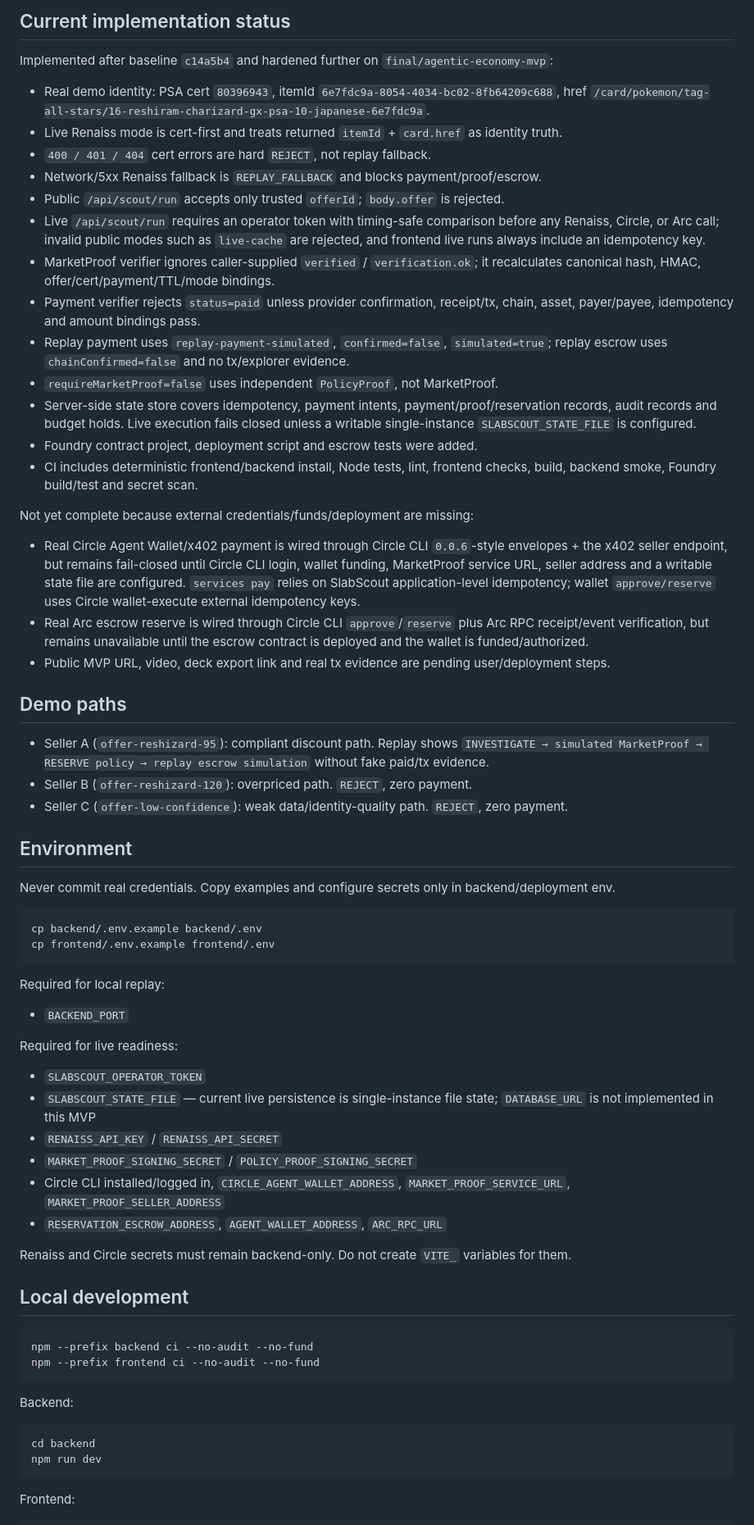
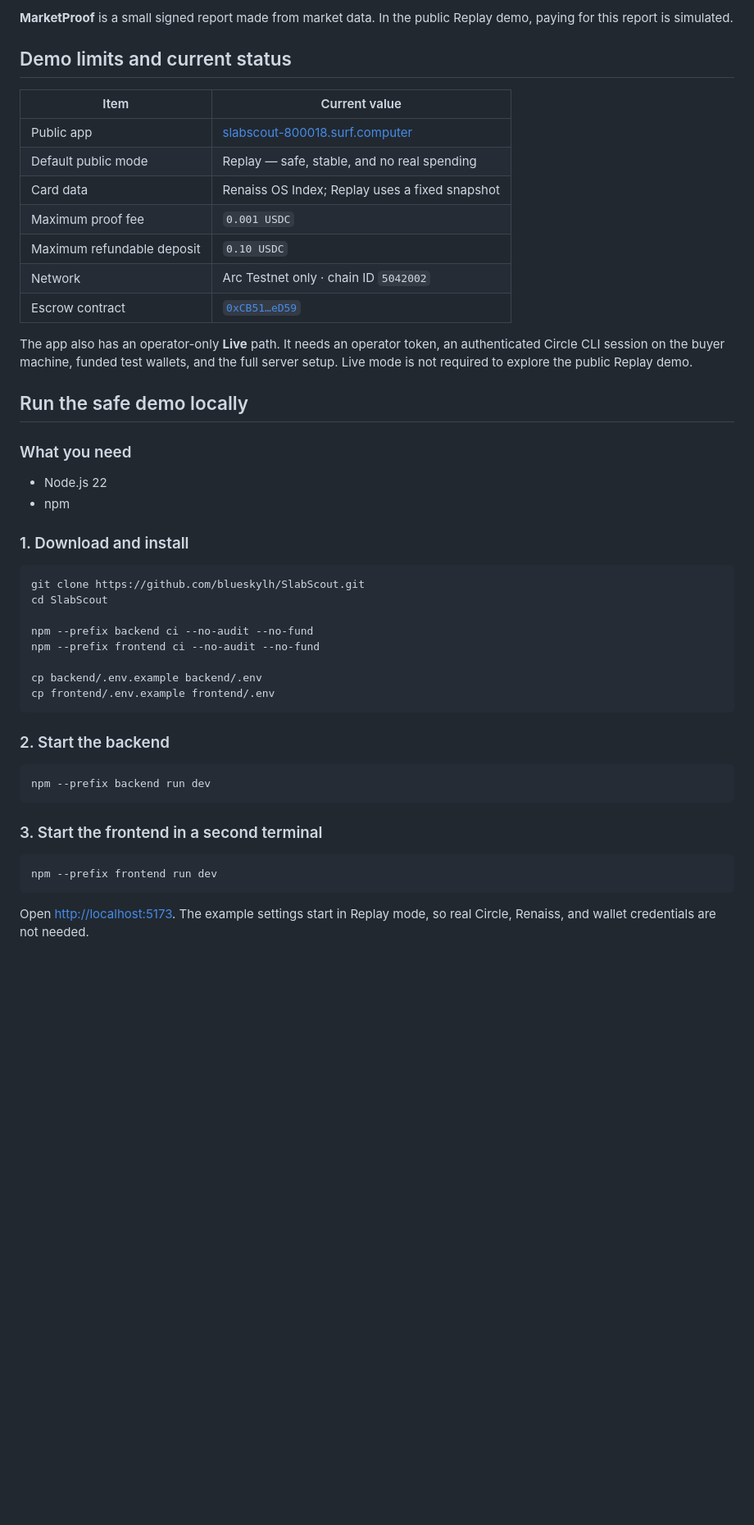
Before and after one commit to blueskylh/SlabScout, a Markdown page: README.md, the part around one of its changes. Shown at 82% size. Rendered like a GitHub page; blank space fills up the shorter version.

````diff
--- a/README.md
+++ b/README.md
@@ -34,72 +68,52 @@ docs/                    Architecture, threat model, deployment, demo, deck, che
 ```
 
-## Current implementation status
+**MarketProof** is a small signed report made from market data. In the public Replay demo, paying for this report is simulated.
 
-Implemented after baseline `c14a5b4` and hardened further on `final/agentic-economy-mvp`:
+## Demo limits and current status
 
-- Real demo identity: PSA cert `80396943`, itemId `6e7fdc9a-8054-4034-bc02-8fb64209c688`, href `/card/pokemon/tag-all-stars/16-reshiram-charizard-gx-psa-10-japanese-6e7fdc9a`.
-- Live Renaiss mode is cert-first and treats returned `itemId` + `card.href` as identity truth.
-- `400 / 401 / 404` cert errors are hard `REJECT`, not replay fallback.
-- Network/5xx Renaiss fallback is `REPLAY_FALLBACK` and blocks payment/proof/escrow.
-- Public `/api/scout/run` accepts only trusted `offerId`; `body.offer` is rejected.
-- Live `/api/scout/run` requires an operator token with timing-safe comparison before any Renaiss, Circle, or Arc call; invalid public modes such as `live-cache` are rejected, and frontend live runs always include an idempotency key.
-- MarketProof verifier ignores caller-supplied `verified` / `verification.ok`; it recalculates canonical hash, HMAC, offer/cert/payment/TTL/mode bindings.
-- Payment verifier rejects `status=paid` unless provider confirmation, receipt/tx, chain, asset, payer/payee, idempotency and amount bindings pass.
-- Replay payment uses `replay-payment-simulated`, `confirmed=false`, `simulated=true`; replay escrow uses `chainConfirmed=false` and no tx/explorer evidence.
-- `requireMarketProof=false` uses independent `PolicyProof`, not MarketProof.
-- Server-side state store covers idempotency, payment intents, payment/proof/reservation records, audit records and budget holds. Live execution fails closed unless a writable single-instance `SLABSCOUT_STATE_FILE` is configured.
-- Foundry contract project, deployment script and escrow tests were added.
-- CI includes deterministic frontend/backend install, Node tests, lint, frontend checks, build, backend smoke, Foundry build/test and secret scan.
+| Item | Current value |
+|---|---|
+| Public app | [slabscout-800018.surf.computer](https://slabscout-800018.surf.computer/) |
+| Default public mode | Replay — safe, stable, and no real spending |
+| Card data | Renaiss OS Index; Replay uses a fixed snapshot |
+| Maximum proof fee | `0.001 USDC` |
+| Maximum refundable deposit | `0.10 USDC` |
+| Network | Arc Testnet only · chain ID `5042002` |
+| Escrow contract | [`0xCB51…eD59`](https://testnet.arcscan.app/address/0xCB5185f2F445a143A3c5b2ec844B37dbb7D3eD59) |
 
-Not yet complete because external credentials/funds/deployment are missing:
+The app also has an operator-only **Live** path. It needs an operator token, an authenticated Circle CLI session on the buyer machine, funded test wallets, and the full server setup. Live mode is not required to explore the public Replay demo.
 
-- Real Circle Agent Wallet/x402 payment is wired through Circle CLI `0.0.6`-style envelopes + the x402 seller endpoint, but remains fail-closed until Circle CLI login, wallet funding, MarketProof service URL, seller address and a writable state file are configured. `services pay` relies on SlabScout application-level idempotency; wallet `approve/reserve` uses Circle wallet-execute external idempotency keys.
-- Real Arc escrow reserve is wired through Circle CLI `approve`/`reserve` plus Arc RPC receipt/event verification, but remains unavailable until the escrow contract is deployed and the wallet is funded/authorized.
-- Public MVP URL, video, deck export link and real tx evidence are pending user/deployment steps.
+## Run the safe demo locally
 
-## Demo paths
+### What you need
 
-- Seller A (`offer-reshizard-95`): compliant discount path. Replay shows `INVESTIGATE → simulated MarketProof → RESERVE policy → replay escrow simulation` without fake paid/tx evidence.
-- Seller B (`offer-reshizard-120`): overpriced path. `REJECT`, zero payment.
-- Seller C (`offer-low-confidence`): weak data/identity-quality path. `REJECT`, zero payment.
+- Node.js 22
+- npm
 
-## Environment
-
-Never commit real credentials. Copy examples and configure secrets only in backend/deployment env.
+### 1. Download and install
 
 ```bash
+git clone https://github.com/blueskylh/SlabScout.git
+cd SlabScout
+
+npm --prefix backend ci --no-audit --no-fund
+npm --prefix frontend ci --no-audit --no-fund
+
 cp backend/.env.example backend/.env
 cp frontend/.env.example frontend/.env
 ```
 
-Required for local replay:
-
-- `BACKEND_PORT`
-
-Required for live readiness:
-
-- `SLABSCOUT_OPERATOR_TOKEN`
-- `SLABSCOUT_STATE_FILE` — current live persistence is single-instance file state; `DATABASE_URL` is not implemented in this MVP
-- `RENAISS_API_KEY` / `RENAISS_API_SECRET`
-- `MARKET_PROOF_SIGNING_SECRET` / `POLICY_PROOF_SIGNING_SECRET`
-- Circle CLI installed/logged in, `CIRCLE_AGENT_WALLET_ADDRESS`, `MARKET_PROOF_SERVICE_URL`, `MARKET_PROOF_SELLER_ADDRESS`
-- `RESERVATION_ESCROW_ADDRESS`, `AGENT_WALLET_ADDRESS`, `ARC_RPC_URL`
-
-Renaiss and Circle secrets must remain backend-only. Do not create `VITE_` variables for them.
-
-## Local development
+### 2. Start the backend
 
 ```bash
-npm --prefix backend ci --no-audit --no-fund
-npm --prefix frontend ci --no-audit --no-fund
+npm --prefix backend run dev
 ```
 
-Backend:
+### 3. Start the frontend in a second terminal
 
 ```bash
-cd backend
-npm run dev
+npm --prefix frontend run dev
 ```
 
-Frontend:
+Open [http://localhost:5173](http://localhost:5173). The example settings start in Replay mode, so real Circle, Renaiss, and wallet credentials are not needed.
 
````
Also changed, not shown: other parts of README.md (+118 -56 lines).
